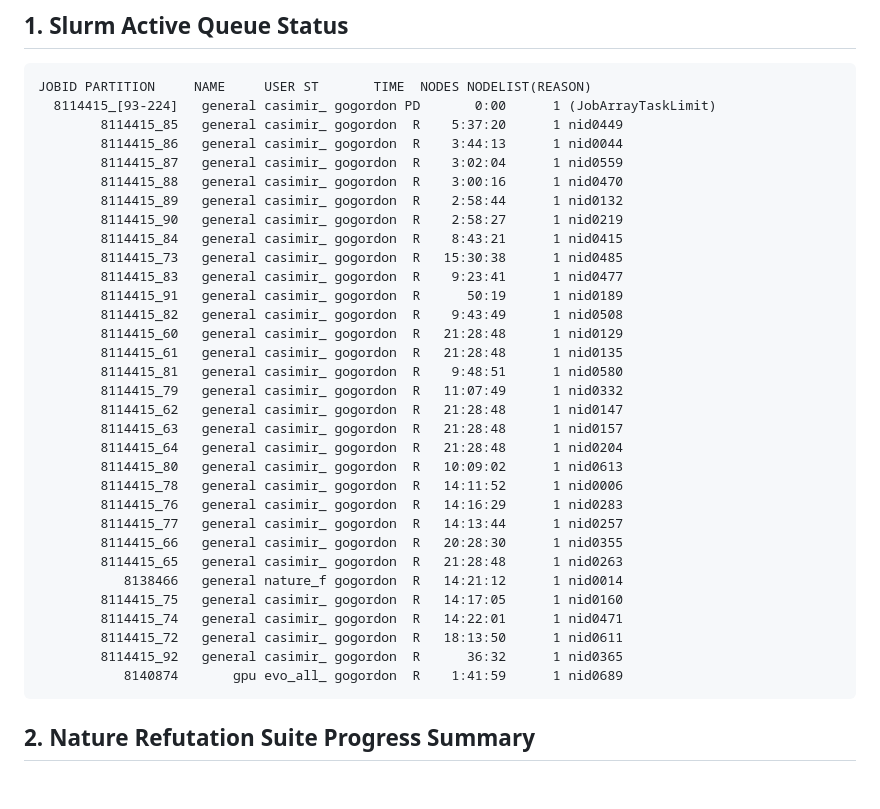
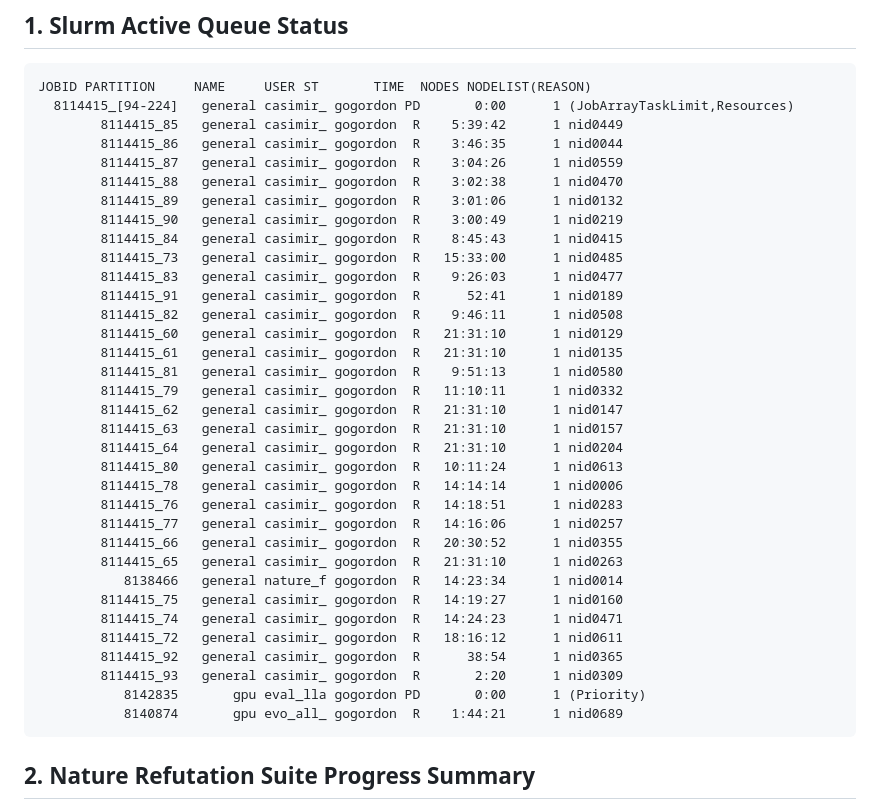
Before and after one commit to gogordon-iu/FractalCasimir3D, a Markdown page: execution/LIVE_CLUSTER_PROGRESS_REPORT.md, the part around one of its changes. Drawn GitHub-style; blank space fills up the shorter version.

Commit message:
Auto-sync live progress report and results (2026-09-03 10:23:24)

````diff
--- a/execution/LIVE_CLUSTER_PROGRESS_REPORT.md
+++ b/execution/LIVE_CLUSTER_PROGRESS_REPORT.md
@@ -6,37 +6,39 @@
 ## 1. Slurm Active Queue Status
 ```
 JOBID PARTITION     NAME     USER ST       TIME  NODES NODELIST(REASON)
-  8114415_[93-224]   general casimir_ gogordon PD       0:00      1 (JobArrayTaskLimit)
-        8114415_85   general casimir_ gogordon  R    5:37:20      1 nid0449
-        8114415_86   general casimir_ gogordon  R    3:44:13      1 nid0044
-        8114415_87   general casimir_ gogordon  R    3:02:04      1 nid0559
-        8114415_88   general casimir_ gogordon  R    3:00:16      1 nid0470
-        8114415_89   general casimir_ gogordon  R    2:58:44      1 nid0132
-        8114415_90   general casimir_ gogordon  R    2:58:27      1 nid0219
-        8114415_84   general casimir_ gogordon  R    8:43:21      1 nid0415
-        8114415_73   general casimir_ gogordon  R   15:30:38      1 nid0485
-        8114415_83   general casimir_ gogordon  R    9:23:41      1 nid0477
-        8114415_91   general casimir_ gogordon  R      50:19      1 nid0189
-        8114415_82   general casimir_ gogordon  R    9:43:49      1 nid0508
-        8114415_60   general casimir_ gogordon  R   21:28:48      1 nid0129
-        8114415_61   general casimir_ gogordon  R   21:28:48      1 nid0135
-        8114415_81   general casimir_ gogordon  R    9:48:51      1 nid0580
-        8114415_79   general casimir_ gogordon  R   11:07:49      1 nid0332
-        8114415_62   general casimir_ gogordon  R   21:28:48      1 nid0147
-        8114415_63   general casimir_ gogordon  R   21:28:48      1 nid0157
-        8114415_64   general casimir_ gogordon  R   21:28:48      1 nid0204
-        8114415_80   general casimir_ gogordon  R   10:09:02      1 nid0613
-        8114415_78   general casimir_ gogordon  R   14:11:52      1 nid0006
-        8114415_76   general casimir_ gogordon  R   14:16:29      1 nid0283
-        8114415_77   general casimir_ gogordon  R   14:13:44      1 nid0257
-        8114415_66   general casimir_ gogordon  R   20:28:30      1 nid0355
-        8114415_65   general casimir_ gogordon  R   21:28:48      1 nid0263
-           8138466   general nature_f gogordon  R   14:21:12      1 nid0014
-        8114415_75   general casimir_ gogordon  R   14:17:05      1 nid0160
-        8114415_74   general casimir_ gogordon  R   14:22:01      1 nid0471
-        8114415_72   general casimir_ gogordon  R   18:13:50      1 nid0611
-        8114415_92   general casimir_ gogordon  R      36:32      1 nid0365
-           8140874       gpu evo_all_ gogordon  R    1:41:59      1 nid0689
+  8114415_[94-224]   general casimir_ gogordon PD       0:00      1 (JobArrayTaskLimit,Resources)
+        8114415_85   general casimir_ gogordon  R    5:39:42      1 nid0449
+        8114415_86   general casimir_ gogordon  R    3:46:35      1 nid0044
+        8114415_87   general casimir_ gogordon  R    3:04:26      1 nid0559
+        8114415_88   general casimir_ gogordon  R    3:02:38      1 nid0470
+        8114415_89   general casimir_ gogordon  R    3:01:06      1 nid0132
+        8114415_90   general casimir_ gogordon  R    3:00:49      1 nid0219
+        8114415_84   general casimir_ gogordon  R    8:45:43      1 nid0415
+        8114415_73   general casimir_ gogordon  R   15:33:00      1 nid0485
+        8114415_83   general casimir_ gogordon  R    9:26:03      1 nid0477
+        8114415_91   general casimir_ gogordon  R      52:41      1 nid0189
+        8114415_82   general casimir_ gogordon  R    9:46:11      1 nid0508
+        8114415_60   general casimir_ gogordon  R   21:31:10      1 nid0129
+        8114415_61   general casimir_ gogordon  R   21:31:10      1 nid0135
+        8114415_81   general casimir_ gogordon  R    9:51:13      1 nid0580
+        8114415_79   general casimir_ gogordon  R   11:10:11      1 nid0332
+        8114415_62   general casimir_ gogordon  R   21:31:10      1 nid0147
+        8114415_63   general casimir_ gogordon  R   21:31:10      1 nid0157
+        8114415_64   general casimir_ gogordon  R   21:31:10      1 nid0204
+        8114415_80   general casimir_ gogordon  R   10:11:24      1 nid0613
+        8114415_78   general casimir_ gogordon  R   14:14:14      1 nid0006
+        8114415_76   general casimir_ gogordon  R   14:18:51      1 nid0283
+        8114415_77   general casimir_ gogordon  R   14:16:06      1 nid0257
+        8114415_66   general casimir_ gogordon  R   20:30:52      1 nid0355
+        8114415_65   general casimir_ gogordon  R   21:31:10      1 nid0263
+           8138466   general nature_f gogordon  R   14:23:34      1 nid0014
+        8114415_75   general casimir_ gogordon  R   14:19:27      1 nid0160
+        8114415_74   general casimir_ gogordon  R   14:24:23      1 nid0471
+        8114415_72   general casimir_ gogordon  R   18:16:12      1 nid0611
+        8114415_92   general casimir_ gogordon  R      38:54      1 nid0365
+        8114415_93   general casimir_ gogordon  R       2:20      1 nid0309
+           8142835       gpu eval_lla gogordon PD       0:00      1 (Priority)
+           8140874       gpu evo_all_ gogordon  R    1:44:21      1 nid0689
 ```
 
 ## 2. Nature Refutation Suite Progress Summary
````
Also changed, not shown: other parts of execution/LIVE_CLUSTER_PROGRESS_REPORT.md (+1 -1 lines).
